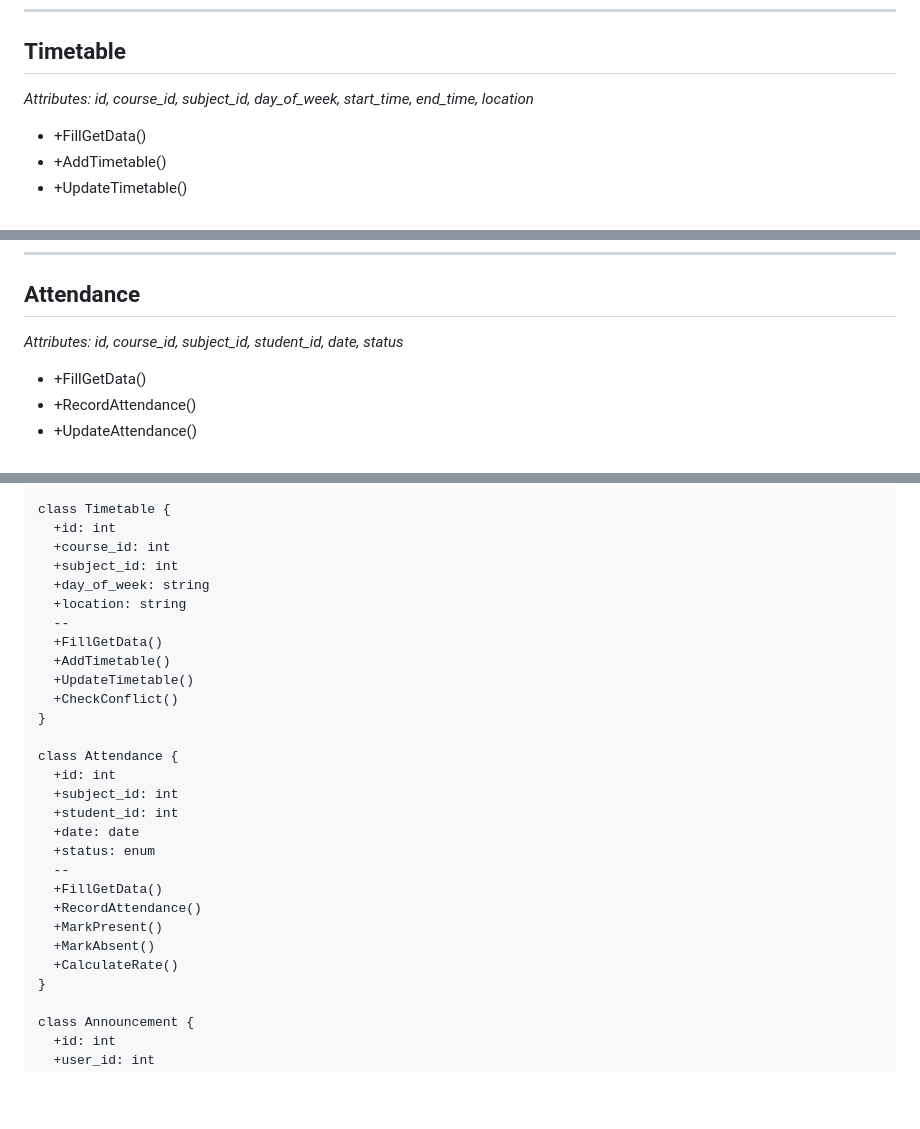
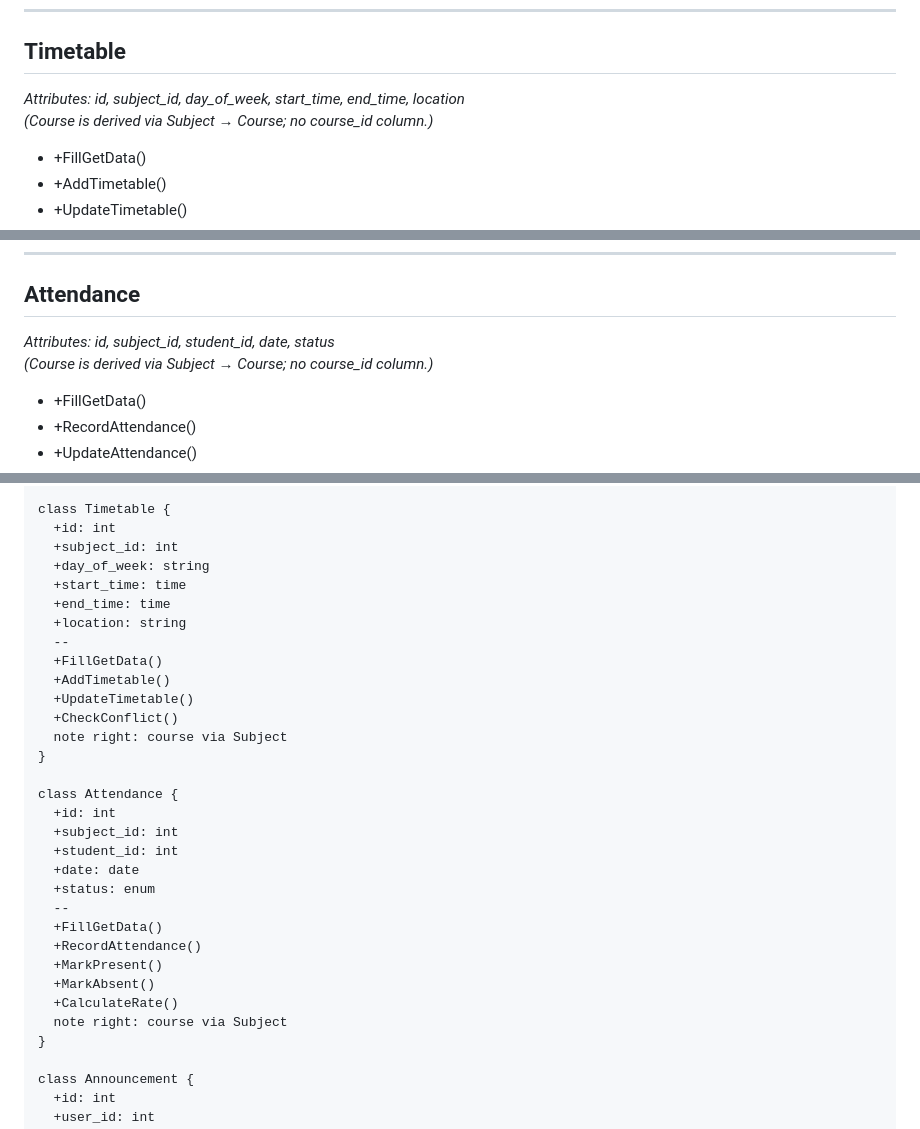
Before and after one commit to KyawMyoHtay1/academic-portal, a Markdown page: CLASS_DIAGRAM_FUNCTIONS.md, 3 parts joined by grey strips. Rendered like a GitHub page; blank space fills up the shorter version.

Commit message:
Update CLASS_DIAGRAM_FUNCTIONS.md to clarify course retrieval via subject relationships for Timetable and Attendance models. Added schema note regarding the absence of course_id and adjusted attribute listings accordingly.

```diff
--- a/CLASS_DIAGRAM_FUNCTIONS.md
+++ b/CLASS_DIAGRAM_FUNCTIONS.md
@@ -153,7 +154,8 @@ Each class lists its suggested functions in the format: **+FunctionName()** —
 ---
 
 ## **Timetable**
-*Attributes: id, course_id, subject_id, day_of_week, start_time, end_time, location*
+*Attributes: id, subject_id, day_of_week, start_time, end_time, location*
+*(Course is derived via Subject → Course; no course_id column.)*
 
 - +FillGetData()
 - +AddTimetable()
@@ -170,7 +172,8 @@ Each class lists its suggested functions in the format: **+FunctionName()** —
 ---
 
 ## **Attendance**
-*Attributes: id, course_id, subject_id, student_id, date, status*
+*Attributes: id, subject_id, student_id, date, status*
+*(Course is derived via Subject → Course; no course_id column.)*
 
 - +FillGetData()
 - +RecordAttendance()
@@ -458,15 +461,17 @@ class Fee {
 
 class Timetable {
   +id: int
-  +course_id: int
   +subject_id: int
   +day_of_week: string
+  +start_time: time
+  +end_time: time
   +location: string
   --
   +FillGetData()
   +AddTimetable()
   +UpdateTimetable()
   +CheckConflict()
+  note right: course via Subject
 }
 
 class Attendance {
@@ -481,6 +486,7 @@ class Attendance {
   +MarkPresent()
   +MarkAbsent()
   +CalculateRate()
+  note right: course via Subject
 }
 
 class Announcement {
```
Also changed, not shown: other parts of CLASS_DIAGRAM_FUNCTIONS.md (+1 -0 lines).
